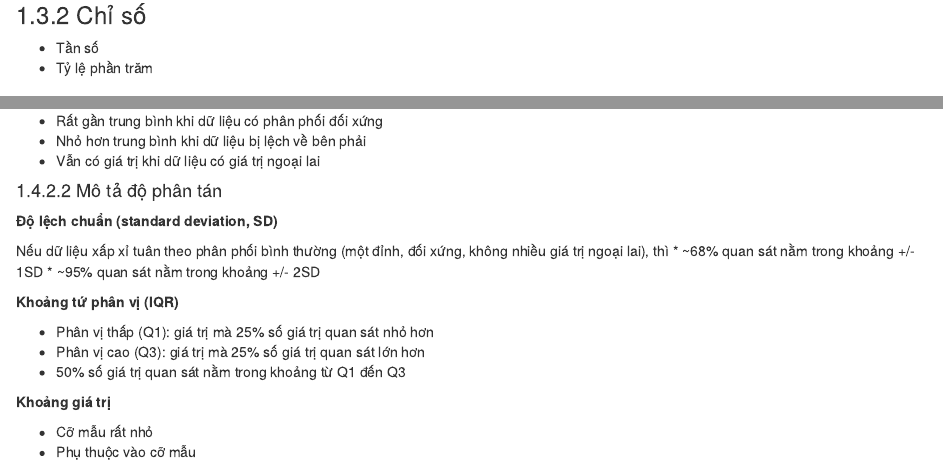
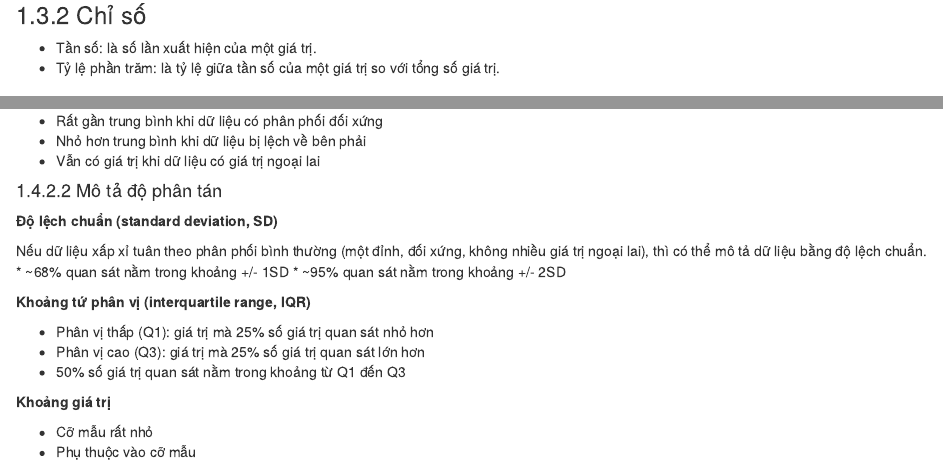
Before and after one commit to lampk/book_da_basic, an R Markdown document (04-analysis_descriptive.Rmd): the page in a window 1100 px wide, from 3000 px down, and a second part further down, joined at a grey line. Rendered offline with R 4.5, knitr and Pandoc, with nearby package versions; drawn as R Markdown's standard HTML page in place of the format the file asks for.

Commit message:
chapter04ed

```diff
--- a/04-analysis_descriptive.Rmd
+++ b/04-analysis_descriptive.Rmd
@@ -95,8 +95,8 @@ barplot(cannang_kg, names.arg = c("A", "B", "C", "D"), ylab = "Cân nặng")
 
 ### Chỉ số
 
-* Tần số
-* Tỷ lệ phần trăm
+* Tần số: là số lần xuất hiện của một giá trị.
+* Tỷ lệ phần trăm: là tỷ lệ giữa tần số của một giá trị so với tổng số giá trị.
 
 ## Mô tả biến số liên tục
 
@@ -177,11 +177,11 @@ Một số tính chất của trung vị:
 
 **Độ lệch chuẩn (standard deviation, SD)**
 
-Nếu dữ liệu xấp xỉ tuân theo phân phối bình thường (một đỉnh, đối xứng, không nhiều giá trị ngoại lai), thì
+Nếu dữ liệu xấp xỉ tuân theo phân phối bình thường (một đỉnh, đối xứng, không nhiều giá trị ngoại lai), thì có thể mô tả dữ liệu bằng độ lệch chuẩn.
 * ~68% quan sát nằm trong khoảng +/- 1SD
 * ~95% quan sát nằm trong khoảng +/- 2SD
 
-**Khoảng tứ phân vị (IQR)**
+**Khoảng tứ phân vị (interquartile range, IQR)**
 
 * Phân vị thấp (Q1): giá trị mà 25% số giá trị quan sát nhỏ hơn
 * Phân vị cao (Q3): giá trị mà 25% số giá trị quan sát lớn hơn
```
Also changed, not shown: 04-analysis_descriptive.Rmd (2 more changed lines), 1 other file.
